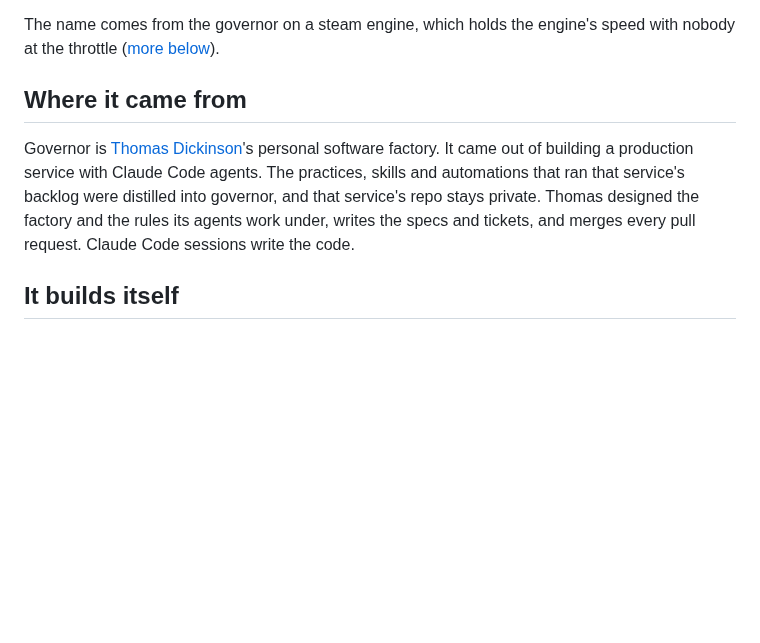
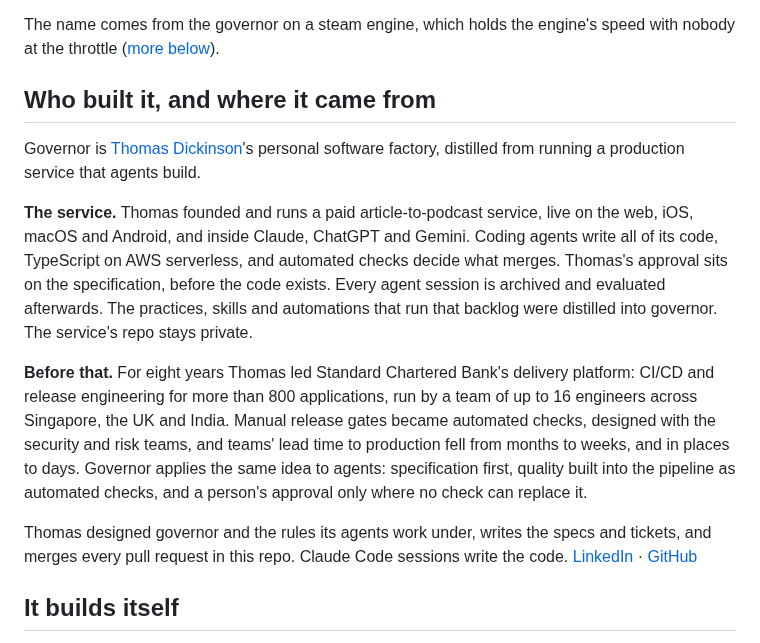
Before and after one commit to t-d-d/gh-governor, a Markdown page: README.md, the part around the change. GitHub-like rendering; blank space fills up the shorter version.

Commit message:
Say who built governor and the production service it came from
Co-Authored-By: Claude Opus 5.5 <noreply@anthropic.com>
Claude-Session: https://claude.ai/code/session_0123Nq9iNtNA9akpEcGvagCd

```diff
--- a/README.md
+++ b/README.md
@@ -10,9 +10,15 @@ Coding agents can write a pull request. The work around one is still manual: pic
 
 The name comes from the governor on a steam engine, which holds the engine's speed with nobody at the throttle ([more below](#why-governor)).
 
-## Where it came from
+## Who built it, and where it came from
 
-Governor is [Thomas Dickinson](https://github.com/t-d-d)'s personal software factory. It came out of building a production service with Claude Code agents. The practices, skills and automations that ran that service's backlog were distilled into governor, and that service's repo stays private. Thomas designed the factory and the rules its agents work under, writes the specs and tickets, and merges every pull request. Claude Code sessions write the code.
+Governor is [Thomas Dickinson](https://www.linkedin.com/in/thomasdaviddickinson/)'s personal software factory, distilled from running a production service that agents build.
+
+**The service.** Thomas founded and runs a paid article-to-podcast service, live on the web, iOS, macOS and Android, and inside Claude, ChatGPT and Gemini. Coding agents write all of its code, TypeScript on AWS serverless, and automated checks decide what merges. Thomas's approval sits on the specification, before the code exists. Every agent session is archived and evaluated afterwards. The practices, skills and automations that run that backlog were distilled into governor. The service's repo stays private.
+
+**Before that.** For eight years Thomas led Standard Chartered Bank's delivery platform: CI/CD and release engineering for more than 800 applications, run by a team of up to 16 engineers across Singapore, the UK and India. Manual release gates became automated checks, designed with the security and risk teams, and teams' lead time to production fell from months to weeks, and in places to days. Governor applies the same idea to agents: specification first, quality built into the pipeline as automated checks, and a person's approval only where no check can replace it.
+
+Thomas designed governor and the rules its agents work under, writes the specs and tickets, and merges every pull request in this repo. Claude Code sessions write the code. [LinkedIn](https://www.linkedin.com/in/thomasdaviddickinson/) · [GitHub](https://github.com/t-d-d)
 
 ## It builds itself
 
```
